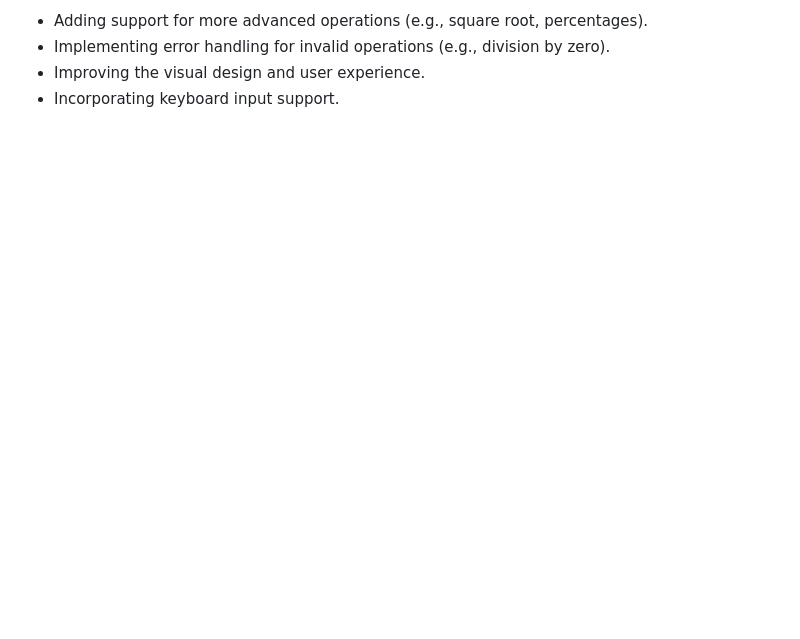
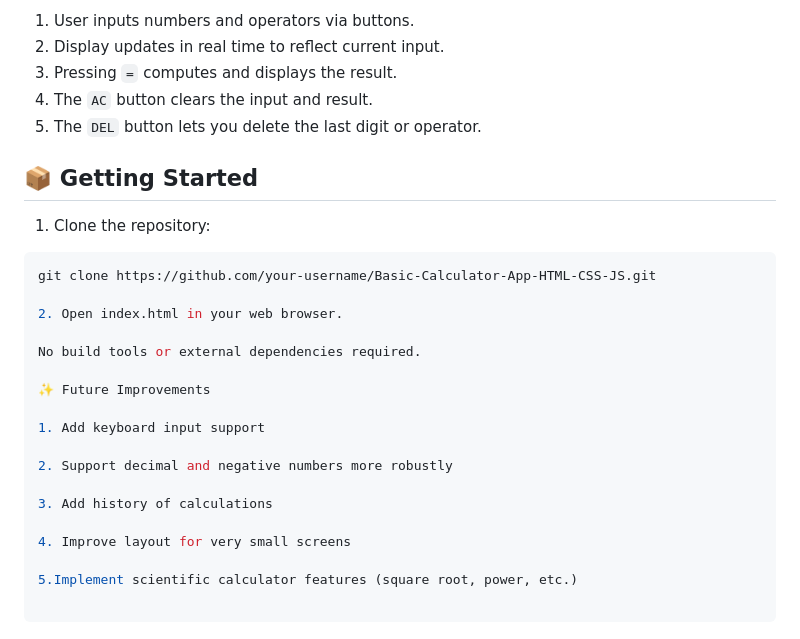
Before and after one commit to theo-abhi/Basic-Calculator-HTML-CSS-JS, a Markdown page: README.md, the part around the change printed below. Rendered like a GitHub page; blank space fills up the shorter version.

````diff
--- a/README.md
+++ b/README.md
@@ -36,5 +34,31 @@ This project implements a simple yet functional calculator that allows users to
 
-- Adding support for more advanced operations (e.g., square root, percentages).
-- Implementing error handling for invalid operations (e.g., division by zero).
-- Improving the visual design and user experience.
-- Incorporating keyboard input support.
+1. User inputs numbers and operators via buttons.
+2. Display updates in real time to reflect current input.
+3. Pressing `=` computes and displays the result.
+4. The `AC` button clears the input and result.
+5. The `DEL` button lets you delete the last digit or operator.
+
+## 📦 Getting Started
+
+1. Clone the repository:
+
+```bash
+git clone https://github.com/your-username/Basic-Calculator-App-HTML-CSS-JS.git
+
+2. Open index.html in your web browser.
+
+No build tools or external dependencies required.
+
+✨ Future Improvements
+
+1. Add keyboard input support
+
+2. Support decimal and negative numbers more robustly
+
+3. Add history of calculations
+
+4. Improve layout for very small screens
+
+5.Implement scientific calculator features (square root, power, etc.)
+
+```
````
Also changed, not shown: other parts of README.md (+21 -23 lines), assets/Calculator.png (added).
